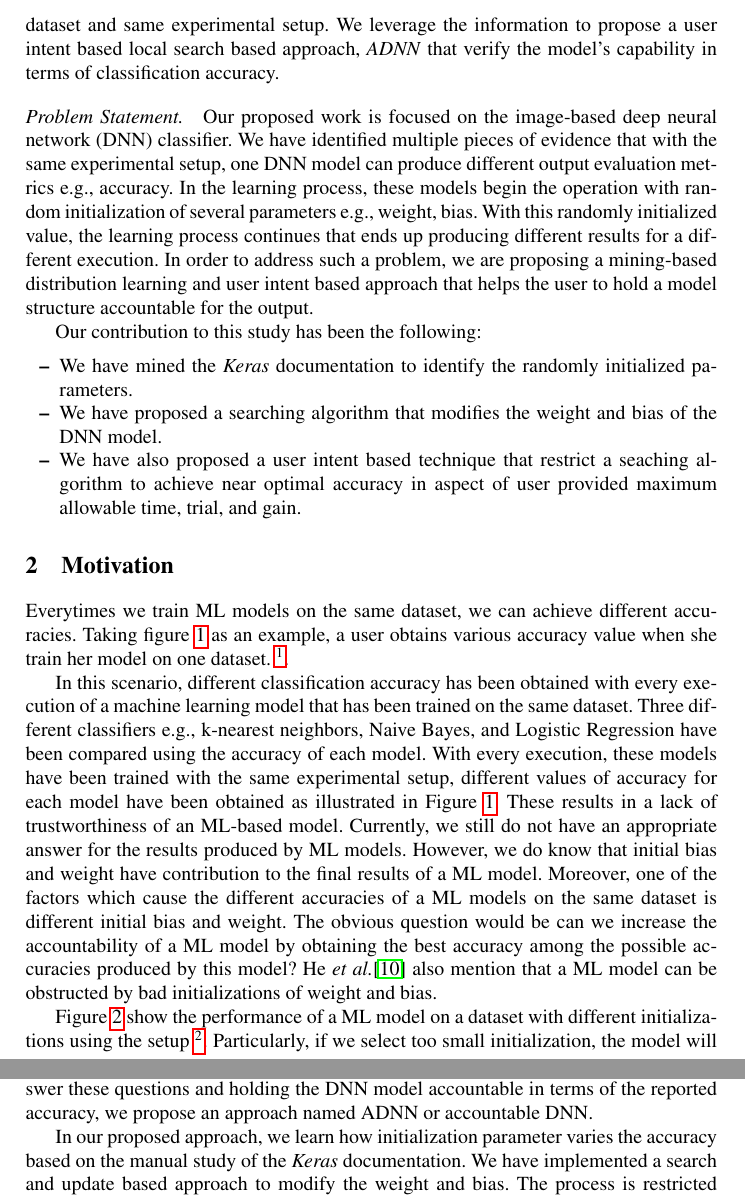
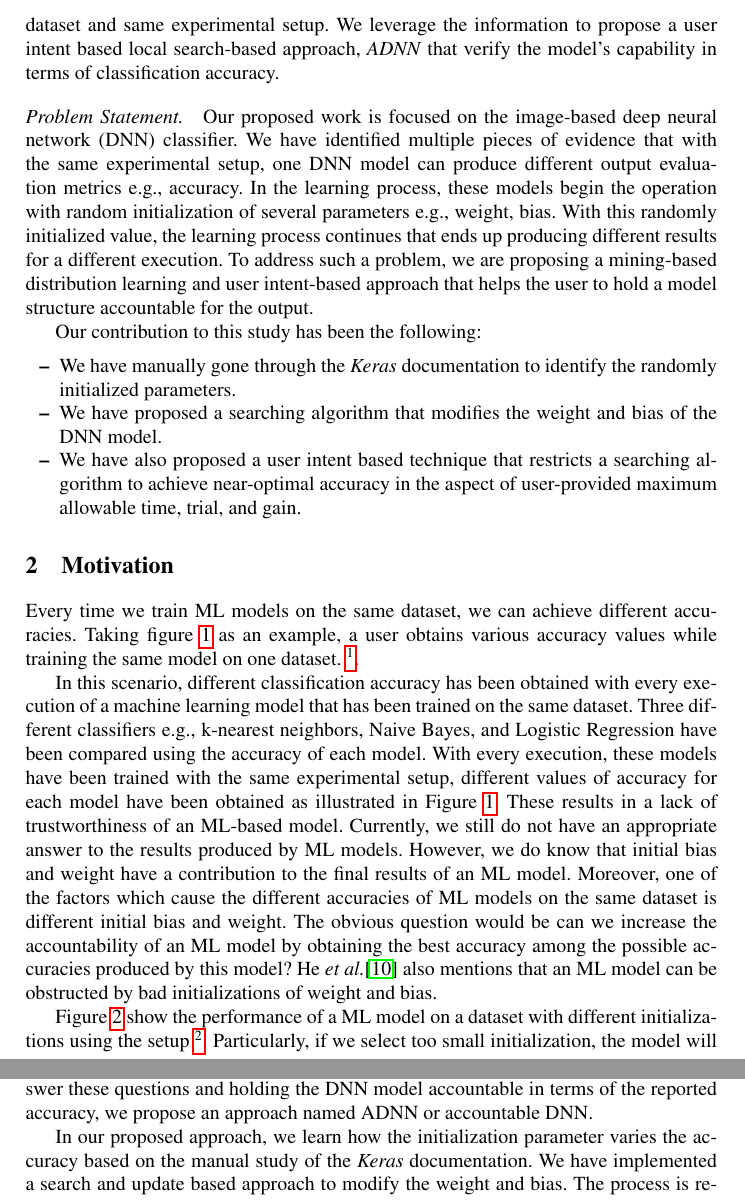
Before and after one commit to rangeetpan/641, a LaTeX thesis (report.tex, which reads intro.tex, motivation.tex, relatedwork.tex): two parts of pages 2 and 5 of 15, joined at a grey line, cut so that both start at the same text. Compiled offline with pdfLaTeX.

Commit message:
grammarly check till Section 5

```diff
--- a/intro.tex
+++ b/intro.tex
@@ -5,20 +5,20 @@ With the increasing popularity of Machine Learning (ML) based systems, the verif
 
-The recent works on this field can be primarily categorized into two sections, verifying a model to be accountable for the assigned task \cite{pulina2010abstraction,gehr2018ai2,du2018techniques,abdul2018trends,zhang2016understanding}  and holding the accountability by making ML models more robust \cite{wang2018formal,katz2017reluplex,jia2019taso}. The prior works have focused on validating the input influence \cite{datta2016algorithmic}, explaining the models to make the black-box system grayer. However, these systems either hold domain knowledge or model operation knowledge as the key to increase the explainability. In this study, we have combined these two type of knowledge and propose a system that can takes the input dataset, model operations and users' choice as input and produce a near optimal accuracy rather than a single value that changes everytime an ML model has been trained with same dataset and same experimental setup.
-%We leverage the information to propose a specification language \emph{ADNN} that verify the model's capability.
-We leverage the information to propose a user intent based local search based approach, \emph{ADNN} that verify the model's capability in terms of classification accuracy.
+The recent works on this field can be primarily categorized into two sections, verifying a model to be accountable for the assigned task \cite{pulina2010abstraction,gehr2018ai2,du2018techniques,abdul2018trends,zhang2016understanding}  and holding the accountability by making ML models more robust \cite{wang2018formal,katz2017reluplex,jia2019taso}. The prior works have focused on validating the input influence \cite{datta2016algorithmic}, explaining the models to make the black-box system grayer. However, these systems either hold domain knowledge or model operation knowledge as the key to increase the explainability. In this study, we have combined these two type of knowledge and propose a system that can take the input dataset, model operations and users' choice as input and produce a near-optimal accuracy rather than a single value that changes every time an ML model has been trained with same dataset and same experimental setup.
+We leverage the information to propose a user intent based local search-based approach, \emph{ADNN} that verify the model's capability in terms of classification accuracy.
 %While there are works on holding an ML-based system accountable for the assigned task, these works are primarily categorized into two divisions, accountability validation and increasing the explainability of such systems.  Our approach is obtaining the range of seed values, bias, and weight to verify the deep neural network (DNN). Specifically, the DNNs randomly generate these values whenever it trains. Moreover, with different sets of seed value, bias, and weight, we can obtain different output values. Therefore, if we can identify the range, from the lowest value to the highest value, of seed values, bias, and weight, we can acquire the range of output value. We will perform our method in multiple DNNs in the same dataset and get the range of the output of these DNNs. By comparing DNNs' out ranges, we can verify whether a DNN is good or bad.
-\paragraph{Problem Statement. }Our proposed work is focused on the image-based deep neural network (DNN) classifier. We have identified multiple pieces of evidence that with the same experimental setup, one DNN model can produce different output evaluation metrics e.g., accuracy. In the learning process, these models begin the operation with random initialization of several parameters e.g., weight, bias. With this randomly initialized value, the learning process continues that ends up producing different results for a different execution. In order to address such a problem, we are proposing a mining-based distribution learning and
+\paragraph{Problem Statement. }
+Our proposed work is focused on the image-based deep neural network (DNN) classifier. We have identified multiple pieces of evidence that with the same experimental setup, one DNN model can produce different output evaluation metrics e.g., accuracy. In the learning process, these models begin the operation with random initialization of several parameters e.g., weight, bias. With this randomly initialized value, the learning process continues that ends up producing different results for a different execution. To address such a problem, we are proposing a mining-based distribution learning and
 %specification language-based
-user intent based approach that helps the user to hold a model structure accountable for the output.
+user intent-based approach that helps the user to hold a model structure accountable for the output.
 %If we have a trained DNN, which includes model structure, seed value, bias, weight, we can have the same accuracy for multiple training sections. However, if we have only the model structure, the final accuracy can be different because each training section can create each different accuracy. Therefore, in this situation, we cannot identify which model is better just based on the output value like model's accuracy. However, it can be a different story if we have a range of output. For instance, accuracy range is not changed after we retrain the model; therefore, the range a reliable set of values to identify the quality of the DNN.
 
 %When the inputs are transmitted between neurons, the weights are applied to the inputs and passed into an activation function along with the bias. With different set of input, we can obtain different outputs which can be accuracy or loss values. Therefore, After multiple times modifying this input set, we will obtain a range of output values. In a specific input set, if the output value is far from the output range acquired by using previous input sets, we can detect the erro
 
 Our contribution to this study has been the following:
 \begin{itemize}
-	\item We have mined the \emph{Keras} documentation to identify the randomly initialized parameters.
-	%\item We have proposed a adaptive simulated annealing approach that produces the optimum value of accuracy.
-	\item We have proposed a searching algorithm that modifies the weight and bias of the DNN model.
-	\item We have also proposed a user intent based technique that restrict a seaching algorithm to achieve near optimal accuracy in aspect of user provided maximum allowable time, trial, and gain.
+    \item We have manually gone through the \emph{Keras} documentation to identify the randomly initialized parameters.
+%\item We have proposed an adaptive simulated annealing approach that produces the optimum value of accuracy.
+\item We have proposed a searching algorithm that modifies the weight and bias of the DNN model.
+\item We have also proposed a user intent based technique that restricts a searching algorithm to achieve near-optimal accuracy in the aspect of user-provided maximum allowable time, trial, and gain.
 	%\item We have proposed a programming language that can validate the trustworthiness of an ML-based system in a closed range.
 \end{itemize}
--- a/motivation.tex
+++ b/motivation.tex
@@ -1,6 +1,6 @@
 \section{Motivation}
 \label{sec:motivation}
-Everytimes we train ML models on the same dataset, we can achieve different accuracies. Taking figure \ref{fig:motiv} as an example, a user obtains various accuracy value when she train her model on one dataset. \footnote{\small \url{https://stackoverflow.com/questions/55775450/}}.
+Every time we train ML models on the same dataset, we can achieve different accuracies. Taking figure \ref{fig:motiv} as an example, a user obtains various accuracy values while training the same model on one dataset. \footnote{\small \url{https://stackoverflow.com/questions/55775450/}}.
 \begin{figure}[h]
 	\includegraphics[width=\linewidth]{motivfigure.pdf}
 	\caption{Example of different accuracy on each execution using same experimental setup}
@@ -8,7 +8,7 @@ Everytimes we train ML models on the same dataset, we can achieve different accu
 	%\vspace{15pt}
 \end{figure}
 
-In this scenario, different classification accuracy has been obtained with every execution of a machine learning model that has been trained on the same dataset. Three different classifiers e.g., k-nearest neighbors, Naive Bayes, and Logistic Regression have been compared using the accuracy of each model. With every execution, these models have been trained with the same experimental setup, different values of accuracy for each model have been obtained as illustrated in Figure \ref{fig:motiv}. These results in a lack of trustworthiness of an ML-based model. Currently, we still do not have an appropriate answer for the results produced by ML models. However, we do know that initial bias and weight have contribution to the final results of a ML model. Moreover, one of the factors which cause the different accuracies of a ML models on the same dataset is different initial bias and weight. The obvious question would be can we increase the accountability of a ML model by obtaining the best accuracy among the possible accuracies produced by this model? He\etal \cite{he2015delving} also mention that a ML model can be obstructed by bad initializations of weight and bias.
+In this scenario, different classification accuracy has been obtained with every execution of a machine learning model that has been trained on the same dataset. Three different classifiers e.g., k-nearest neighbors, Naive Bayes, and Logistic Regression have been compared using the accuracy of each model. With every execution, these models have been trained with the same experimental setup, different values of accuracy for each model have been obtained as illustrated in Figure \ref{fig:motiv}. These results in a lack of trustworthiness of an ML-based model. Currently, we still do not have an appropriate answer to the results produced by ML models. However, we do know that initial bias and weight have a contribution to the final results of an ML model. Moreover, one of the factors which cause the different accuracies of ML models on the same dataset is different initial bias and weight. The obvious question would be can we increase the accountability of an ML model by obtaining the best accuracy among the possible accuracies produced by this model? He\etal \cite{he2015delving} also mentions that an ML model can be obstructed by bad initializations of weight and bias.
 \begin{figure*}{}
 	\centering
 
@@ -37,7 +37,7 @@ In this scenario, different classification accuracy has been obtained with every
 	\label{fig:results}
 \end{figure*}
 
-Figure \ref{fig:results} show the performance of a ML model on a dataset with different initializations using the setup \footnote{\small \url{https://www.deeplearning.ai/ai-notes/initialization/}}. Particularly, if we select too small initialization, the model will take a long time to converge, whereas if we choose too large initialization, the model will never converge. Therefore, selecting an appropriate initialization is crucial for the performance of a ML model. In this project, we propose a method to make ML model more accountable by select appropriate initializations of weight and bias.
+Figure \ref{fig:results} show the performance of a ML model on a dataset with different initializations using the setup \footnote{\small \url{https://www.deeplearning.ai/ai-notes/initialization/}}. Particularly, if we select too small initialization, the model will take a long time to converge, whereas if we choose too large initialization, the model will never converge. Therefore, selecting an appropriate initialization is crucial for the performance of an ML model. In this project, we propose a method to make the ML model more accountable by select appropriate initializations of weight and bias.
 %\small
 %\begin{lstlisting}[language=Python, caption=Motivating example of model verification to interpret accuracy for accountable ML]
 %//The first time execution of a CNN code gives this output:
--- a/relatedwork.tex
+++ b/relatedwork.tex
@@ -21,7 +21,7 @@ Zhang et al. \cite{zhang2018interpretable} proposed an alternate convolutional n
 According to the study \cite{veale2018fairness}, accountability in decision making represents the explanation about the "ongoing strategy". From the \S\ref{sec:motivation}, we have found that a single model structure can provide different decision-making capabilities due to the assertion of the probabilistic distribution in the initialization process. Our preliminary evidence has shown that a DNN model can end up achieving different accuracy in a different setting. A simple question can be asked? How can we really say that a DNN model performs what it advertises? Is there a reliable solution that does not change with the settings?
 To answer these questions and holding the DNN model accountable in terms of the reported accuracy, we propose an approach named ADNN or accountable DNN.
 
-In our proposed approach, we learn how initialization parameter varies the accuracy based on the manual study of the \emph{Keras} documentation. We have implemented a search and update based approach to modify the weight and bias. The process is restricted based on the users’ intent i.e., max time, gain, and trial.
+In our proposed approach, we learn how the initialization parameter varies the accuracy based on the manual study of the \emph{Keras} documentation. We have implemented a search and update based approach to modify the weight and bias. The process is restricted based on the users’ intent i.e., max time, gain, and trial.
 
 
 %Zhang et al. \cite{zhang2018interpretable} proposed a method to modify existing convolutional neural network (CNN) based models to make it more interpretable by encoding more meaningful semantics. In this case, CNN's classification accuracy may decrease a bit because when an interpretable CNN model has been deployed to classify a large number of categories simultaneously. Because filters in a convolutional layer are assigned with different categories. So, accuracy validation is crucial while making an interpretable CNN model.
```
Also changed, not shown: abstract.tex (+1 -1 lines), report.pdf, intro.tex (2 more changed lines), relatedwork.tex (2 more changed lines).
